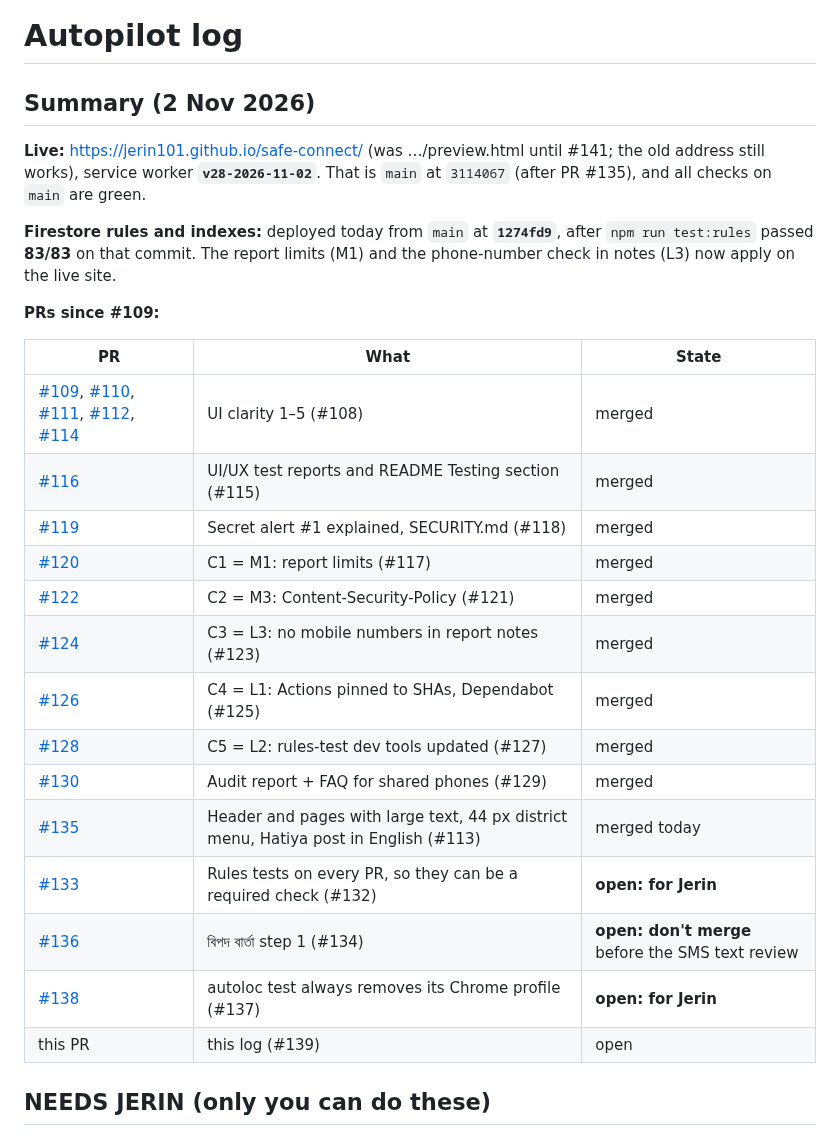
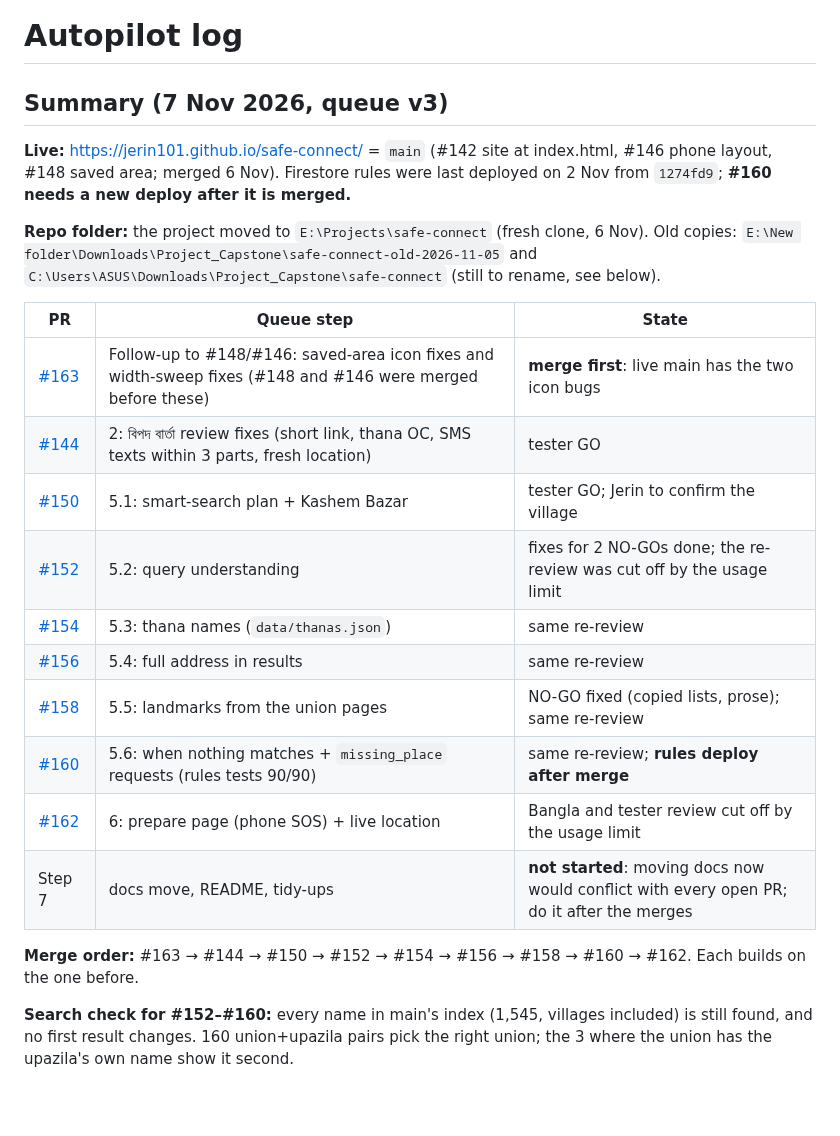
Before and after one commit to Jerin101/safe-connect, a Markdown page: docs/AUTOPILOT_LOG.md, the part around one of its changes. Drawn GitHub-style; blank space fills up the shorter version.

```diff
--- a/docs/AUTOPILOT_LOG.md
+++ b/docs/AUTOPILOT_LOG.md
@@ -1,29 +1,25 @@
 # Autopilot log
 
-## Summary (2 Nov 2026)
+## Summary (7 Nov 2026, queue v3)
 
-**Live:** https://jerin101.github.io/safe-connect/ (was …/preview.html until #141; the old address still works), service worker **`v28-2026-11-02`**. That is `main` at `3114067` (after PR #135), and all checks on `main` are green.
+**Live:** https://jerin101.github.io/safe-connect/ = `main` (#142 site at index.html, #146 phone layout, #148 saved area; merged 6 Nov). Firestore rules were last deployed on 2 Nov from `1274fd9`; **#160 needs a new deploy after it is merged.**
 
-**Firestore rules and indexes:** deployed today from `main` at **`1274fd9`**, after `npm run test:rules` passed **83/83** on that commit. The report limits (M1) and the phone-number check in notes (L3) now apply on the live site.
+**Repo folder:** the project moved to `E:\Projects\safe-connect` (fresh clone, 6 Nov). Old copies: `E:\New folder\Downloads\Project_Capstone\safe-connect-old-2026-11-05` and `C:\Users\ASUS\Downloads\Project_Capstone\safe-connect` (still to rename, see below).
 
-**PRs since #109:**
+| PR | Queue step | State |
+|---|---|---|
+| [#163](https://github.com/Jerin101/safe-connect/pull/163) | Follow-up to #148/#146: saved-area icon fixes and width-sweep fixes (#148 and #146 were merged before these) | **merge first**: live main has the two icon bugs |
+| [#144](https://github.com/Jerin101/safe-connect/pull/144) | 2: বিপদ বার্তা review fixes (short link, thana OC, SMS texts within 3 parts, fresh location) | tester GO |
+| [#150](https://github.com/Jerin101/safe-connect/pull/150) | 5.1: smart-search plan + Kashem Bazar | tester GO; Jerin to confirm the village |
+| [#152](https://github.com/Jerin101/safe-connect/pull/152) | 5.2: query understanding | fixes for 2 NO-GOs done; the re-review was cut off by the usage limit |
+| [#154](https://github.com/Jerin101/safe-connect/pull/154) | 5.3: thana names (`data/thanas.json`) | same re-review |
+| [#156](https://github.com/Jerin101/safe-connect/pull/156) | 5.4: full address in results | same re-review |
+| [#158](https://github.com/Jerin101/safe-connect/pull/158) | 5.5: landmarks from the union pages | NO-GO fixed (copied lists, prose); same re-review |
+| [#160](https://github.com/Jerin101/safe-connect/pull/160) | 5.6: when nothing matches + `missing_place` requests (rules tests 90/90) | same re-review; **rules deploy after merge** |
+| [#162](https://github.com/Jerin101/safe-connect/pull/162) | 6: prepare page (phone SOS) + live location | Bangla and tester review cut off by the usage limit |
+| Step 7 | docs move, README, tidy-ups | **not started**: moving docs now would conflict with every open PR; do it after the merges |
 
-| PR | What | State |
-|---|---|---|
-| [#109](https://github.com/Jerin101/safe-connect/pull/109), [#110](https://github.com/Jerin101/safe-connect/pull/110), [#111](https://github.com/Jerin101/safe-connect/pull/111), [#112](https://github.com/Jerin101/safe-connect/pull/112), [#114](https://github.com/Jerin101/safe-connect/pull/114) | UI clarity 1–5 (#108) | merged |
-| [#116](https://github.com/Jerin101/safe-connect/pull/116) | UI/UX test reports and README Testing section (#115) | merged |
-| [#119](https://github.com/Jerin101/safe-connect/pull/119) | Secret alert #1 explained, SECURITY.md (#118) | merged |
-| [#120](https://github.com/Jerin101/safe-connect/pull/120) | C1 = M1: report limits (#117) | merged |
-| [#122](https://github.com/Jerin101/safe-connect/pull/122) | C2 = M3: Content-Security-Policy (#121) | merged |
-| [#124](https://github.com/Jerin101/safe-connect/pull/124) | C3 = L3: no mobile numbers in report notes (#123) | merged |
-| [#126](https://github.com/Jerin101/safe-connect/pull/126) | C4 = L1: Actions pinned to SHAs, Dependabot (#125) | merged |
-| [#128](https://github.com/Jerin101/safe-connect/pull/128) | C5 = L2: rules-test dev tools updated (#127) | merged |
-| [#130](https://github.com/Jerin101/safe-connect/pull/130) | Audit report + FAQ for shared phones (#129) | merged |
-| [#135](https://github.com/Jerin101/safe-connect/pull/135) | Header and pages with large text, 44 px district menu, Hatiya post in English (#113) | merged today |
-| [#133](https://github.com/Jerin101/safe-connect/pull/133) | Rules tests on every PR, so they can be a required check (#132) | **open: for Jerin** |
-| [#136](https://github.com/Jerin101/safe-connect/pull/136) | বিপদ বার্তা step 1 (#134) | **open: don't merge** before the SMS text review |
-| [#138](https://github.com/Jerin101/safe-connect/pull/138) | autoloc test always removes its Chrome profile (#137) | **open: for Jerin** |
-| this PR | this log (#139) | open |
+**Merge order:** #163 → #144 → #150 → #152 → #154 → #156 → #158 → #160 → #162. Each builds on the one before.
 
-## NEEDS JERIN (only you can do these)
+**Search check for #152–#160:** every name in main's index (1,545, villages included) is still found, and no first result changes. 160 union+upazila pairs pick the right union; the 3 where the union has the upazila's own name show it second.
 
```
Also changed, not shown: other parts of docs/AUTOPILOT_LOG.md (+24 -19 lines).
